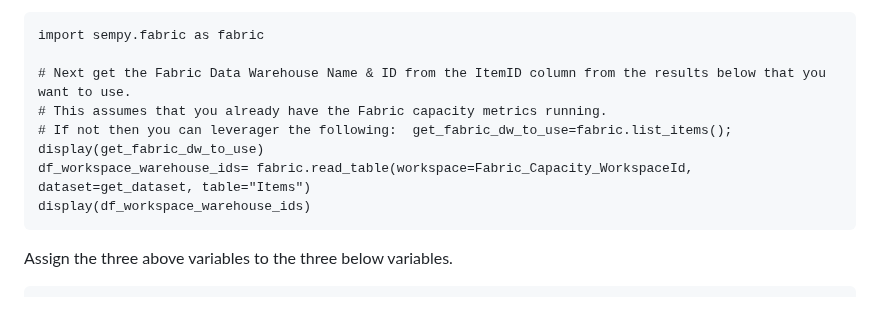
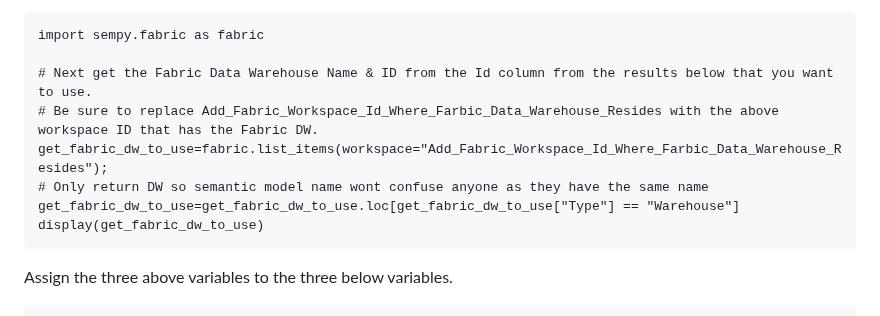
Before and after one commit to azurepocmain/fabricpocmain.github.io, a Markdown page: articles/fabric-capacity-metrics-extraction.md, the part around the change. GitHub-like rendering.

Commit message:
Update fabric-capacity-metrics-extraction.md
altered the syntax to get the Fabric warehouse from the semantic model to the workspace current data list.

````diff
--- a/articles/fabric-capacity-metrics-extraction.md
+++ b/articles/fabric-capacity-metrics-extraction.md
@@ -66,11 +66,12 @@ If not, the second command can be leveraged. It expects you to be in the workspa
 ```
 import sempy.fabric as fabric
 
-# Next get the Fabric Data Warehouse Name & ID from the ItemID column from the results below that you want to use.
-# This assumes that you already have the Fabric capacity metrics running.
-# If not then you can leverager the following:  get_fabric_dw_to_use=fabric.list_items(); display(get_fabric_dw_to_use)
-df_workspace_warehouse_ids= fabric.read_table(workspace=Fabric_Capacity_WorkspaceId, dataset=get_dataset, table="Items")
-display(df_workspace_warehouse_ids)
+# Next get the Fabric Data Warehouse Name & ID from the Id column from the results below that you want to use.
+# Be sure to replace Add_Fabric_Workspace_Id_Where_Farbic_Data_Warehouse_Resides with the above workspace ID that has the Fabric DW.
+get_fabric_dw_to_use=fabric.list_items(workspace="Add_Fabric_Workspace_Id_Where_Farbic_Data_Warehouse_Resides");
+# Only return DW so semantic model name wont confuse anyone as they have the same name
+get_fabric_dw_to_use=get_fabric_dw_to_use.loc[get_fabric_dw_to_use["Type"] == "Warehouse"]
+display(get_fabric_dw_to_use)
 ```
 
 Assign the three above variables to the three below variables.
````
